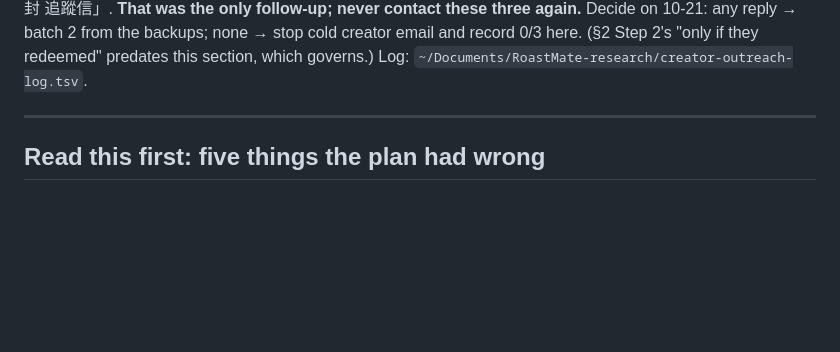
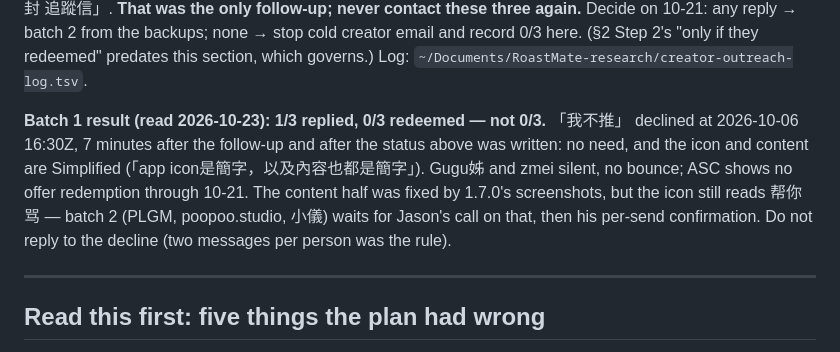
Before and after one commit to JasonYeYuhe/RoastMate-iOS, a Markdown page: docs/DISTRIBUTION_KIT_v1.md, the part around the change. Rendered like a GitHub page; blank space fills up the shorter version.

```diff
--- a/docs/DISTRIBUTION_KIT_v1.md
+++ b/docs/DISTRIBUTION_KIT_v1.md
@@ -103,6 +103,15 @@ ASC subscription-event report shows no offer events). One follow-up each sent
 on 10-21: any reply → batch 2 from the backups; none → stop cold creator email and
 record 0/3 here. (§2 Step 2's "only if they redeemed" predates this section, which
 governs.) Log: `~/Documents/RoastMate-research/creator-outreach-log.tsv`.
+
+**Batch 1 result (read 2026-10-23): 1/3 replied, 0/3 redeemed — not 0/3.**
+「我不推」 declined at 2026-10-06 16:30Z, 7 minutes after the follow-up and after
+the status above was written: no need, and the icon and content are Simplified
+(「app icon是簡字，以及內容也都是簡字」). Gugu姊 and zmei silent, no bounce; ASC
+shows no offer redemption through 10-21. The content half was fixed by 1.7.0's
+screenshots, but the icon still reads 帮你骂 — batch 2 (PLGM, poopoo.studio, 小儀)
+waits for Jason's call on that, then his per-send confirmation. Do not reply to
+the decline (two messages per person was the rule).
 
 ---
 
```
Also changed, not shown: docs/HANDOFF_v1.7_NEXT_SESSION.md (+5 -4 lines), docs/distribution/2026-10-23-p21-posts.md (added, +393 -0 lines).
